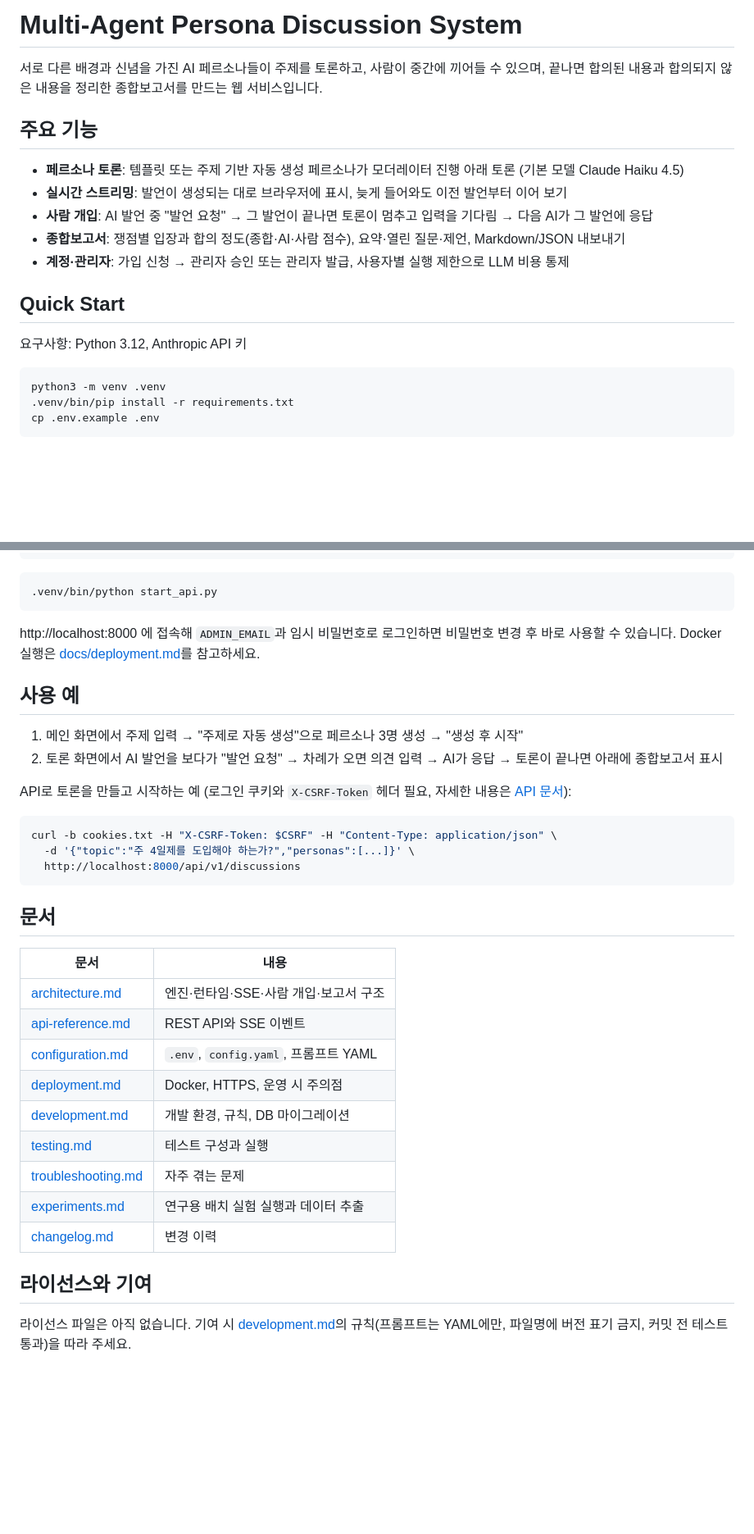
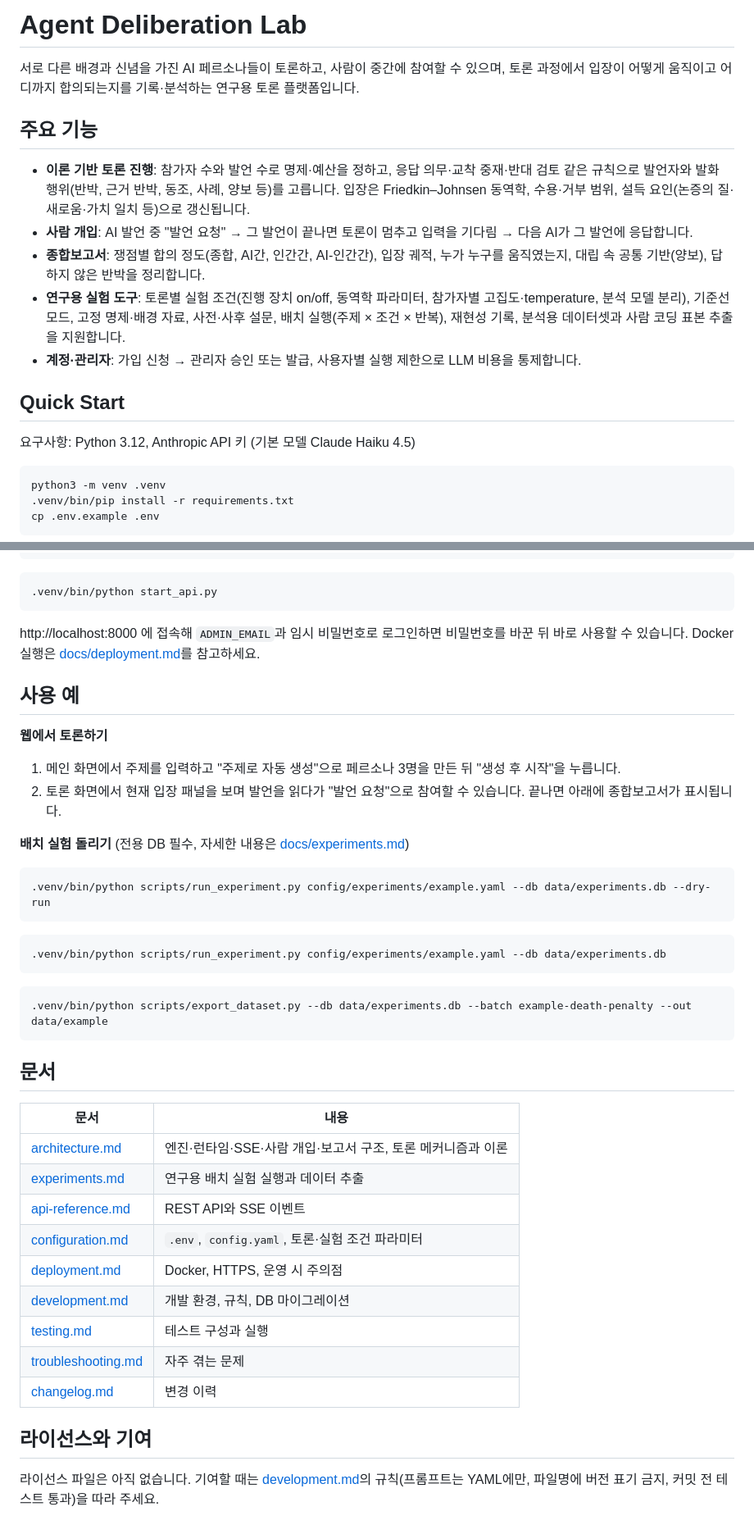
Before and after one commit to hahwang0309/agent-deliberation-lab, a Markdown page: README.md, 2 parts joined by grey strips. Shown at 82% size. Rendered like a GitHub page; blank space fills up the shorter version.

Commit message:
docs: README for Agent Deliberation Lab
Describe the project as a research deliberation platform: theory-based debate engine,
human intervention, consensus report with stance dynamics, and experiment tooling
(batch runs, surveys, dataset export).

Co-Authored-By: Claude Opus 5.5 <noreply@anthropic.com>

````diff
--- a/README.md
+++ b/README.md
@@ -1,18 +1,18 @@
-# Multi-Agent Persona Discussion System
+# Agent Deliberation Lab
 
-서로 다른 배경과 신념을 가진 AI 페르소나들이 주제를 토론하고, 사람이 중간에 끼어들 수 있으며, 끝나면 합의된 내용과 합의되지 않은 내용을 정리한 종합보고서를 만드는 웹 서비스입니다.
+서로 다른 배경과 신념을 가진 AI 페르소나들이 토론하고, 사람이 중간에 참여할 수 있으며, 토론 과정에서 입장이 어떻게 움직이고 어디까지 합의되는지를 기록·분석하는 연구용 토론 플랫폼입니다.
 
 ## 주요 기능
 
-- **페르소나 토론**: 템플릿 또는 주제 기반 자동 생성 페르소나가 모더레이터 진행 아래 토론 (기본 모델 Claude Haiku 4.5)
-- **실시간 스트리밍**: 발언이 생성되는 대로 브라우저에 표시, 늦게 들어와도 이전 발언부터 이어 보기
-- **사람 개입**: AI 발언 중 "발언 요청" → 그 발언이 끝나면 토론이 멈추고 입력을 기다림 → 다음 AI가 그 발언에 응답
-- **종합보고서**: 쟁점별 입장과 합의 정도(종합·AI·사람 점수), 요약·열린 질문·제언, Markdown/JSON 내보내기
-- **계정·관리자**: 가입 신청 → 관리자 승인 또는 관리자 발급, 사용자별 실행 제한으로 LLM 비용 통제
+- **이론 기반 토론 진행**: 참가자 수와 발언 수로 명제·예산을 정하고, 응답 의무·교착 중재·반대 검토 같은 규칙으로 발언자와 발화 행위(반박, 근거 반박, 동조, 사례, 양보 등)를 고릅니다. 입장은 Friedkin–Johnsen 동역학, 수용·거부 범위, 설득 요인(논증의 질·새로움·가치 일치 등)으로 갱신됩니다.
+- **사람 개입**: AI 발언 중 "발언 요청" → 그 발언이 끝나면 토론이 멈추고 입력을 기다림 → 다음 AI가 그 발언에 응답합니다.
+- **종합보고서**: 쟁점별 합의 정도(종합, AI간, 인간간, AI-인간간), 입장 궤적, 누가 누구를 움직였는지, 대립 속 공통 기반(양보), 답하지 않은 반박을 정리합니다.
+- **연구용 실험 도구**: 토론별 실험 조건(진행 장치 on/off, 동역학 파라미터, 참가자별 고집도·temperature, 분석 모델 분리), 기준선 모드, 고정 명제·배경 자료, 사전·사후 설문, 배치 실행(주제 × 조건 × 반복), 재현성 기록, 분석용 데이터셋과 사람 코딩 표본 추출을 지원합니다.
+- **계정·관리자**: 가입 신청 → 관리자 승인 또는 발급, 사용자별 실행 제한으로 LLM 비용을 통제합니다.
 
 ## Quick Start
 
-요구사항: Python 3.12, Anthropic API 키
+요구사항: Python 3.12, Anthropic API 키 (기본 모델 Claude Haiku 4.5)
 
 ```bash
 python3 -m venv .venv
@@ -33,35 +33,43 @@ ADMIN_INITIAL_PASSWORD=첫-로그인용-임시-비밀번호
 .venv/bin/python start_api.py
 ```
 
-http://localhost:8000 에 접속해 `ADMIN_EMAIL`과 임시 비밀번호로 로그인하면 비밀번호 변경 후 바로 사용할 수 있습니다. Docker 실행은 [docs/deployment.md](docs/deployment.md)를 참고하세요.
+http://localhost:8000 에 접속해 `ADMIN_EMAIL`과 임시 비밀번호로 로그인하면 비밀번호를 바꾼 뒤 바로 사용할 수 있습니다. Docker 실행은 [docs/deployment.md](docs/deployment.md)를 참고하세요.
 
 ## 사용 예
 
-1. 메인 화면에서 주제 입력 → "주제로 자동 생성"으로 페르소나 3명 생성 → "생성 후 시작"
-2. 토론 화면에서 AI 발언을 보다가 "발언 요청" → 차례가 오면 의견 입력 → AI가 응답 → 토론이 끝나면 아래에 종합보고서 표시
+**웹에서 토론하기**
 
-API로 토론을 만들고 시작하는 예 (로그인 쿠키와 `X-CSRF-Token` 헤더 필요, 자세한 내용은 [API 문서](docs/api-reference.md)):
+1. 메인 화면에서 주제를 입력하고 "주제로 자동 생성"으로 페르소나 3명을 만든 뒤 "생성 후 시작"을 누릅니다.
+2. 토론 화면에서 현재 입장 패널을 보며 발언을 읽다가 "발언 요청"으로 참여할 수 있습니다. 끝나면 아래에 종합보고서가 표시됩니다.
+
+**배치 실험 돌리기** (전용 DB 필수, 자세한 내용은 [docs/experiments.md](docs/experiments.md))
 
 ```bash
-curl -b cookies.txt -H "X-CSRF-Token: $CSRF" -H "Content-Type: application/json" \
-  -d '{"topic":"주 4일제를 도입해야 하는가?","personas":[...]}' \
-  http://localhost:8000/api/v1/discussions
+.venv/bin/python scripts/run_experiment.py config/experiments/example.yaml --db data/experiments.db --dry-run
+```
+
+```bash
+.venv/bin/python scripts/run_experiment.py config/experiments/example.yaml --db data/experiments.db
+```
+
+```bash
+.venv/bin/python scripts/export_dataset.py --db data/experiments.db --batch example-death-penalty --out data/example
 ```
 
 ## 문서
 
 | 문서 | 내용 |
 |---|---|
-| [architecture.md](docs/architecture.md) | 엔진·런타임·SSE·사람 개입·보고서 구조 |
+| [architecture.md](docs/architecture.md) | 엔진·런타임·SSE·사람 개입·보고서 구조, 토론 메커니즘과 이론 |
+| [experiments.md](docs/experiments.md) | 연구용 배치 실험 실행과 데이터 추출 |
 | [api-reference.md](docs/api-reference.md) | REST API와 SSE 이벤트 |
-| [configuration.md](docs/configuration.md) | `.env`, `config.yaml`, 프롬프트 YAML |
+| [configuration.md](docs/configuration.md) | `.env`, `config.yaml`, 토론·실험 조건 파라미터 |
 | [deployment.md](docs/deployment.md) | Docker, HTTPS, 운영 시 주의점 |
 | [development.md](docs/development.md) | 개발 환경, 규칙, DB 마이그레이션 |
 | [testing.md](docs/testing.md) | 테스트 구성과 실행 |
 | [troubleshooting.md](docs/troubleshooting.md) | 자주 겪는 문제 |
-| [experiments.md](docs/experiments.md) | 연구용 배치 실험 실행과 데이터 추출 |
 | [changelog.md](docs/changelog.md) | 변경 이력 |
 
 ## 라이선스와 기여
 
-라이선스 파일은 아직 없습니다. 기여 시 [development.md](docs/development.md)의 규칙(프롬프트는 YAML에만, 파일명에 버전 표기 금지, 커밋 전 테스트 통과)을 따라 주세요.
+라이선스 파일은 아직 없습니다. 기여할 때는 [development.md](docs/development.md)의 규칙(프롬프트는 YAML에만, 파일명에 버전 표기 금지, 커밋 전 테스트 통과)을 따라 주세요.
````
